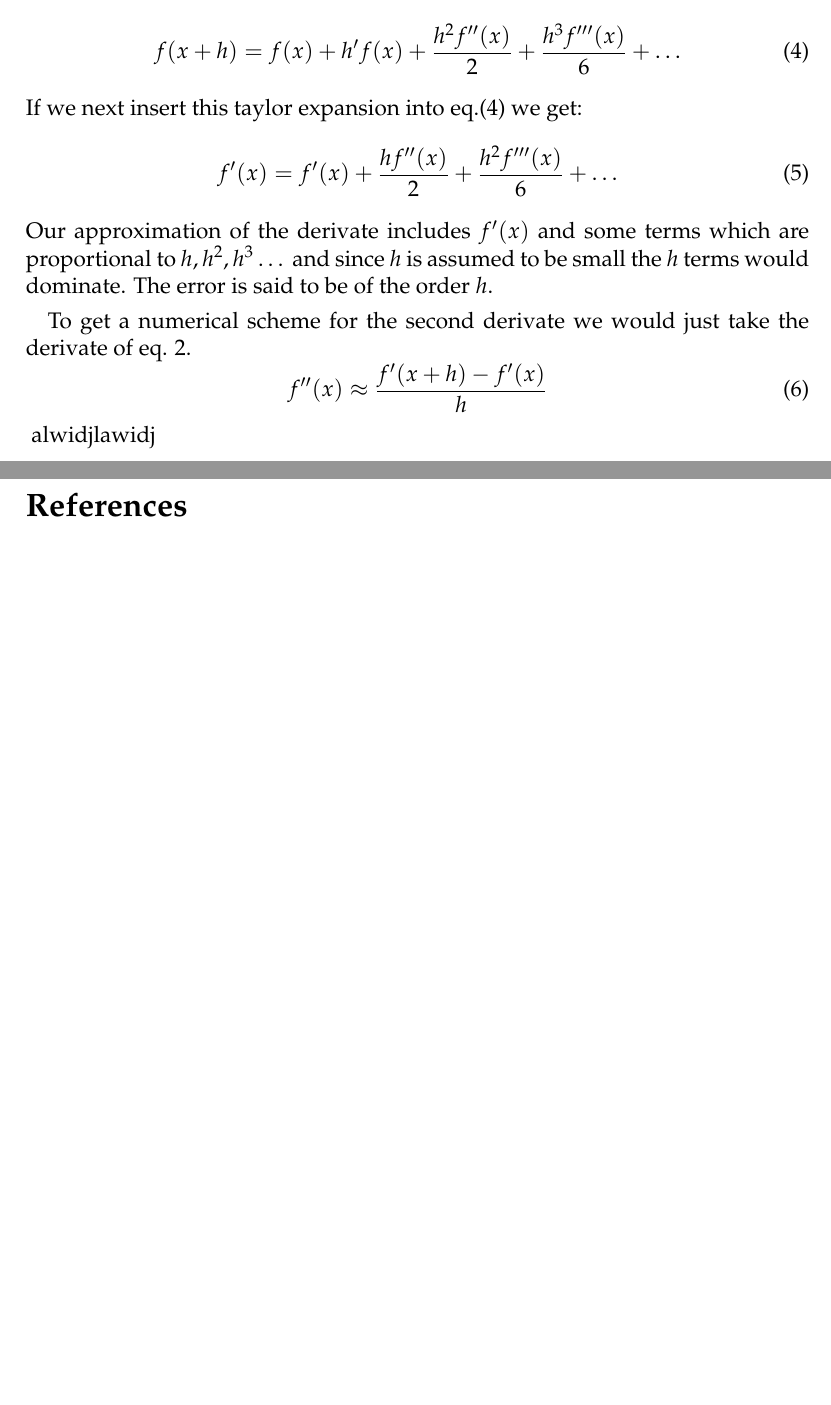
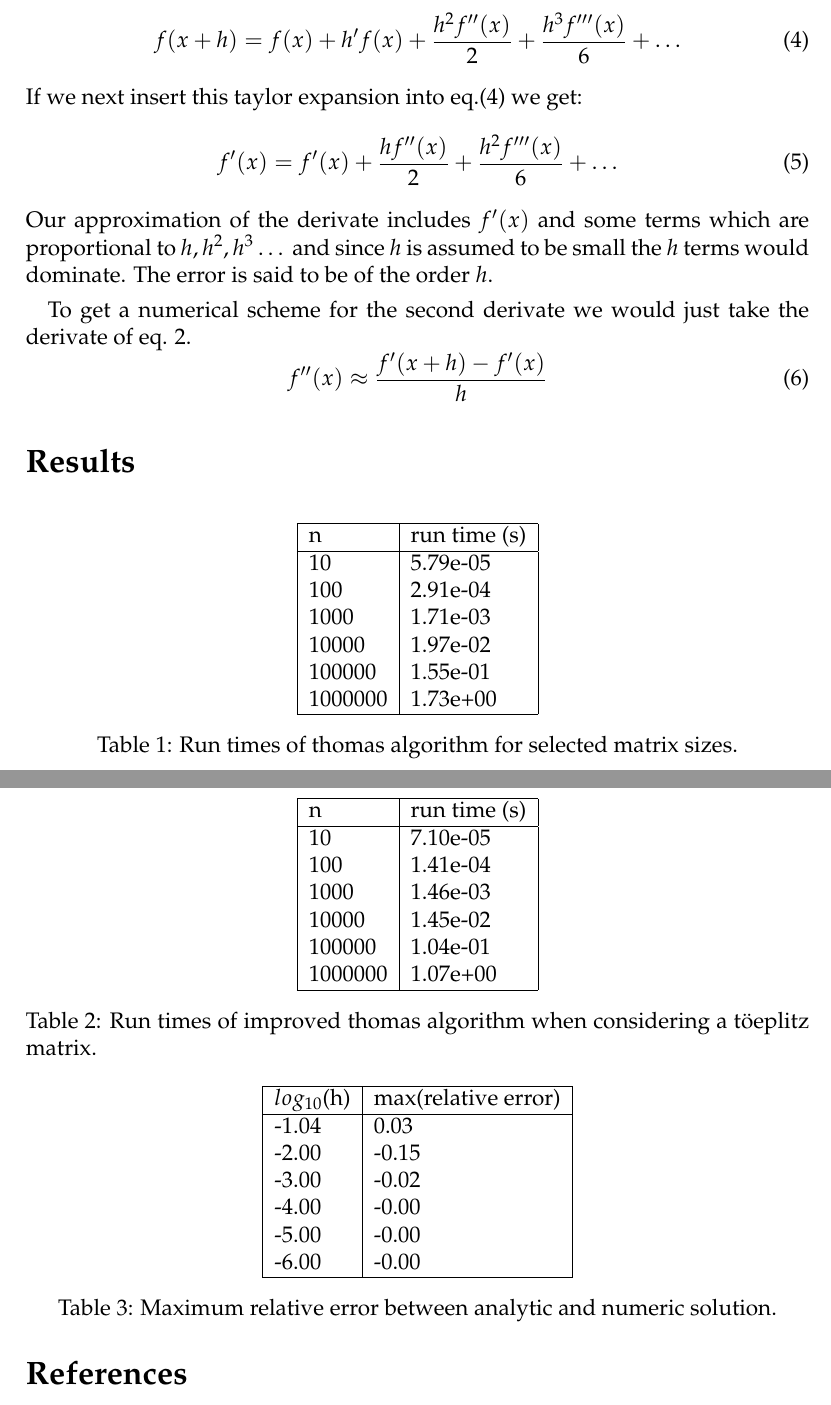
Before and after one commit to ejgal/FYS4150, a LaTeX document (Project1/latex/main.tex, which reads Project1/latex/results.tex): two parts of pages 3 and 4 of 4 before the commit and two parts of pages 3 and 4 of 5 after it, joined at a grey line, cut so that both start at the same text, the shorter picture padded with empty space. Compiled offline with pdfLaTeX.

Commit message:
Add tables with results

```diff
--- a/Project1/latex/results.tex
+++ b/Project1/latex/results.tex
@@ -1 +1,24 @@
-alwidjlawidj
+
+\section*{Results}
+
+\begin{table}[h]
+  \label{table:thomas}
+  \centering
+  \csvautotabular{../data/thomas.csv}
+  \caption{Run times of thomas algorithm for selected matrix sizes.}
+\end{table}
+
+
+
+\begin{table}[h]
+  \label{table:toeplitz}
+  \centering
+  \csvautotabular{../data/toeplitz.csv}
+  \caption{Run times of improved thomas algorithm when considering a töeplitz matrix.}
+\end{table}
+
+\begin{table}[h]
+  \label{table:relative_error}
+  \centering
+  \csvautotabular{../data/relative_error.csv}
+  \caption{Maximum relative error between analytic and numeric solution.}
```
Also changed, not shown: Project1/latex/results.tex (8 more changed lines).
